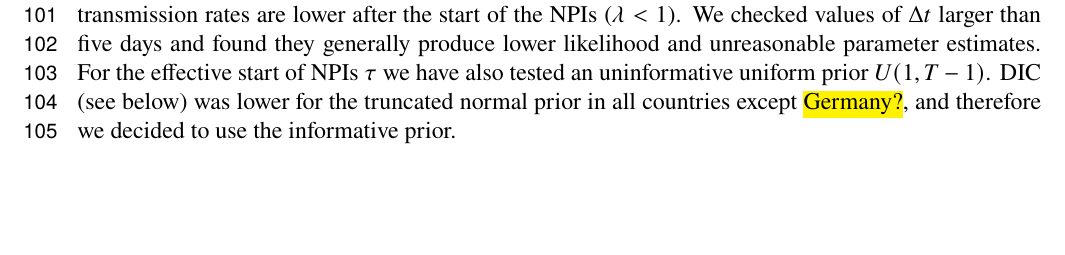
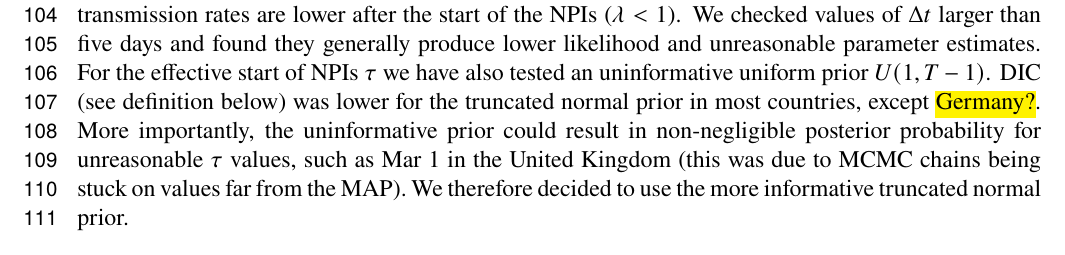
Before and after one commit to yoavram-lab/EffectiveNPI, a LaTeX paper (ms/ms.tex): part of page 5 of 11 before the commit and part of page 5 of 12 after it, cut so that both start at the same text, the shorter picture padded with empty space. Compiled offline with pdfLaTeX.

Commit message:
revised param est section tau prior and organization

```diff
--- a/ms/ms.tex
+++ b/ms/ms.tex
@@ -294,10 +298,8 @@ where $\mathit{TruncatedNormal}(\mu, \sigma, a, b)$ is a truncated normal distri
 Most priors follow \citet{Li2020}, with the following exceptions.
 $\lambda$ is used to ensure transmission rates are lower after the start of the NPIs ($\lambda < 1$).
 We checked values of $\Delta t$ larger than five days and found they generally produce lower likelihood and unreasonable parameter estimates.
-For the effective start of NPIs $\tau$ we have also tested an uninformative uniform prior $U(1,T-1)$. DIC (see below) was lower for the truncated normal prior in all countries except \hl{Germany?}, and therefore we decided to use the informative prior.
-
-The likelihood function is defined in \autoref{eq:likelihood}.
-The posterior distribution of the model parameters $P(\theta \mid \vec{X})$ is then estimated using an \textit{affine-invariant ensemble sampler for Markov chain Monte Carlo} (MCMC) implemented in the \texttt{emcee} Python package~\citep{Foreman-Mackey2013}.
+For the effective start of NPIs $\tau$ we have also tested an uninformative uniform prior $U(1,T-1)$. DIC (see definition below) was lower for the truncated normal prior in most countries, except \hl{Germany?}. More importantly, the uninformative prior could result in non-negligible posterior probability for unreasonable $\tau$ values, such as Mar~1 in the United~Kingdom (this was due to MCMC chains being stuck on values far from the MAP).
+We therefore decided to use the more informative truncated normal prior.
 
 
 
```
Also changed, not shown: ms/ms.pdf, ms/ms.tex (7 more changed lines).
